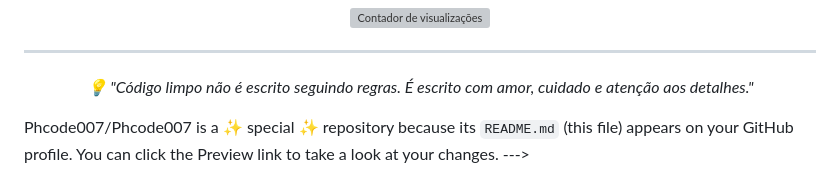
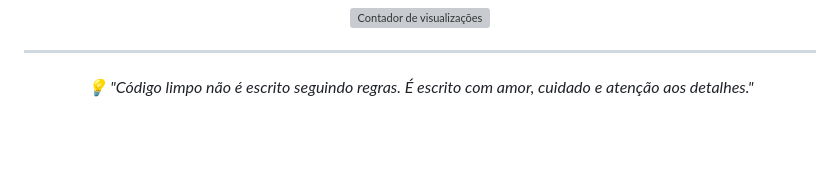
Before and after one commit to Phcode007/Phcode007, a Markdown page: README.md, the part around the change. GitHub-like rendering; blank space fills up the shorter version; grey boxes are pictures that could not be loaded.

Commit message:
Clean up README.md formatting and comments
Removed unnecessary comments and adjusted formatting.

```diff
--- a/README.md
+++ b/README.md
@@ -78,11 +78,3 @@
 <p align="center">
   <em>💡 "Código limpo não é escrito seguindo regras. É escrito com amor, cuidado e atenção aos detalhes."</em>
 </p>
-
-<!---
-Phcode007/Phcode007 is a ✨ special ✨ repository because its `README.md` (this file) appears on your GitHub profile.
-You can click the Preview link to take a look at your changes.
---->
-Phcode007/Phcode007 is a ✨ special ✨ repository because its `README.md` (this file) appears on your GitHub profile.
-You can click the Preview link to take a look at your changes.
---->
```
